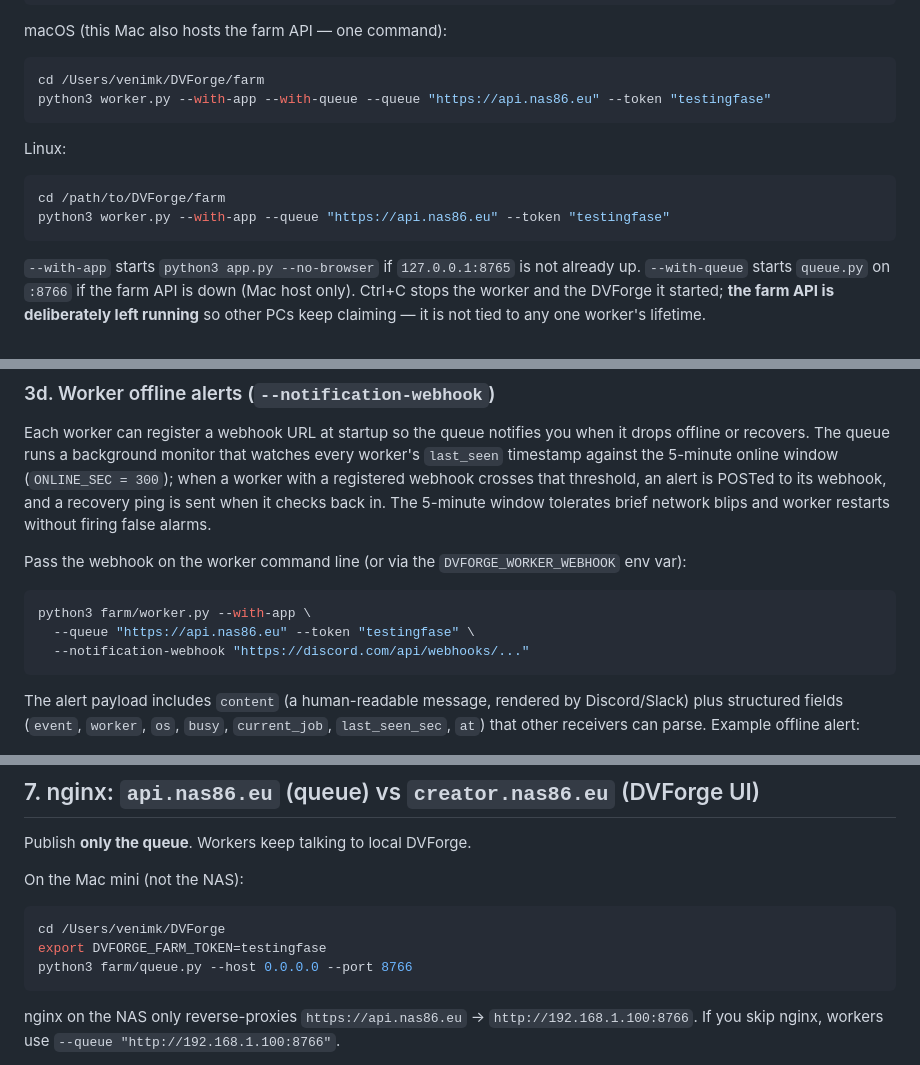
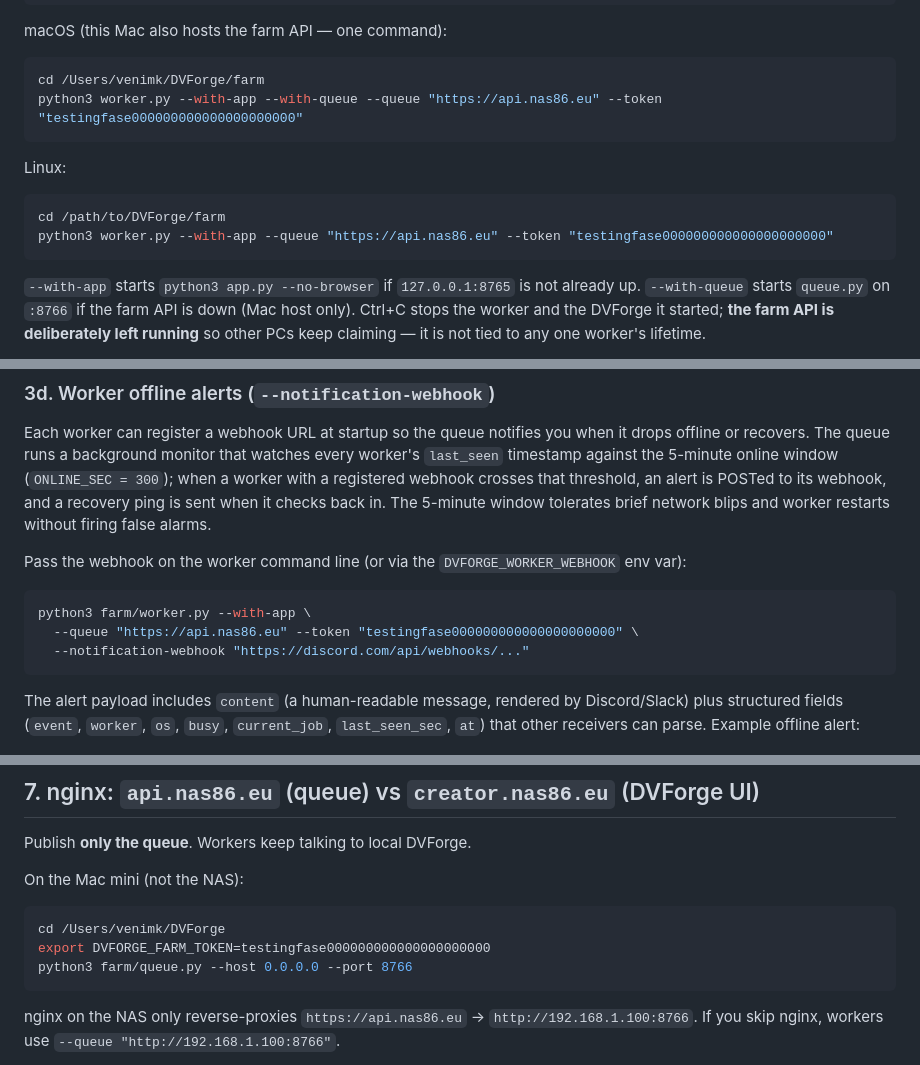
Before and after one commit to VenimK/DVForge, a Markdown page: farm/README.md, 3 parts joined by grey strips. Rendered like a GitHub page.

Commit message:
NEW TEST APIKEY

````diff
--- a/farm/README.md
+++ b/farm/README.md
@@ -106,14 +106,14 @@ macOS (this Mac also hosts the farm API — one command):
 
 ```bash
 cd /Users/venimk/DVForge/farm
-python3 worker.py --with-app --with-queue --queue "https://api.nas86.eu" --token "testingfase"
+python3 worker.py --with-app --with-queue --queue "https://api.nas86.eu" --token "testingfase000000000000000000000"
 ```
 
 Linux:
 
 ```bash
 cd /path/to/DVForge/farm
-python3 worker.py --with-app --queue "https://api.nas86.eu" --token "testingfase"
+python3 worker.py --with-app --queue "https://api.nas86.eu" --token "testingfase000000000000000000000"
 ```
 
 `--with-app` starts `python3 app.py --no-browser` if `127.0.0.1:8765` is not already up. `--with-queue` starts `queue.py` on `:8766` if the farm API is down (Mac host only). Ctrl+C stops the worker and the DVForge it started; **the farm API is deliberately left running** so other PCs keep claiming — it is not tied to any one worker's lifetime.
@@ -144,7 +144,7 @@ Pass the webhook on the worker command line (or via the `DVFORGE_WORKER_WEBHOOK`
 
 ```bash
 python3 farm/worker.py --with-app \
-  --queue "https://api.nas86.eu" --token "testingfase" \
+  --queue "https://api.nas86.eu" --token "testingfase000000000000000000000" \
   --notification-webhook "https://discord.com/api/webhooks/..."
 ```
 
@@ -229,7 +229,7 @@ On the Mac mini (not the NAS):
 
 ```bash
 cd /Users/venimk/DVForge
-export DVFORGE_FARM_TOKEN=testingfase
+export DVFORGE_FARM_TOKEN=testingfase000000000000000000000
 python3 farm/queue.py --host 0.0.0.0 --port 8766
 ```
 
````
